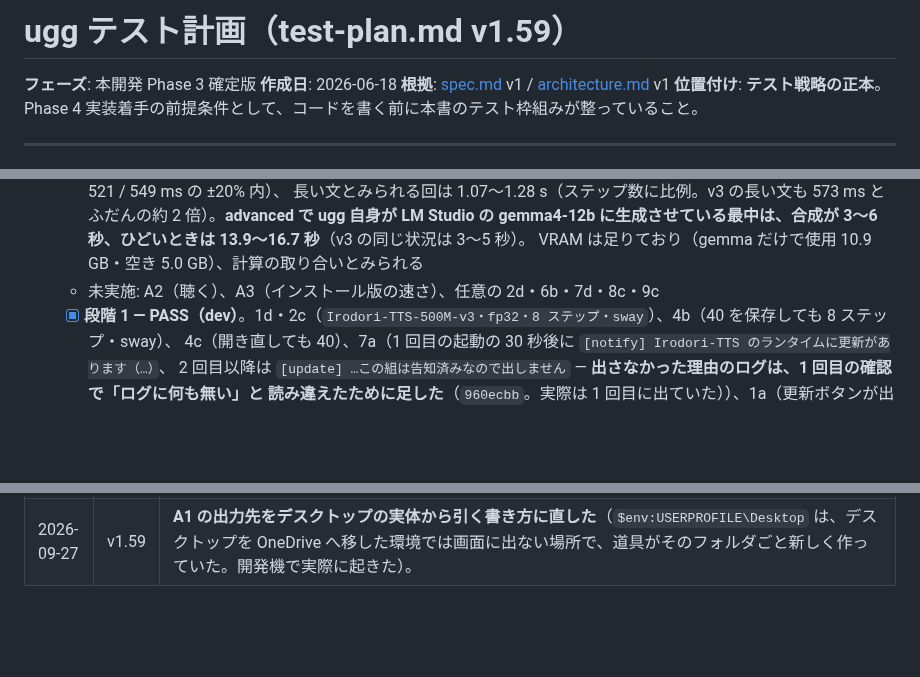
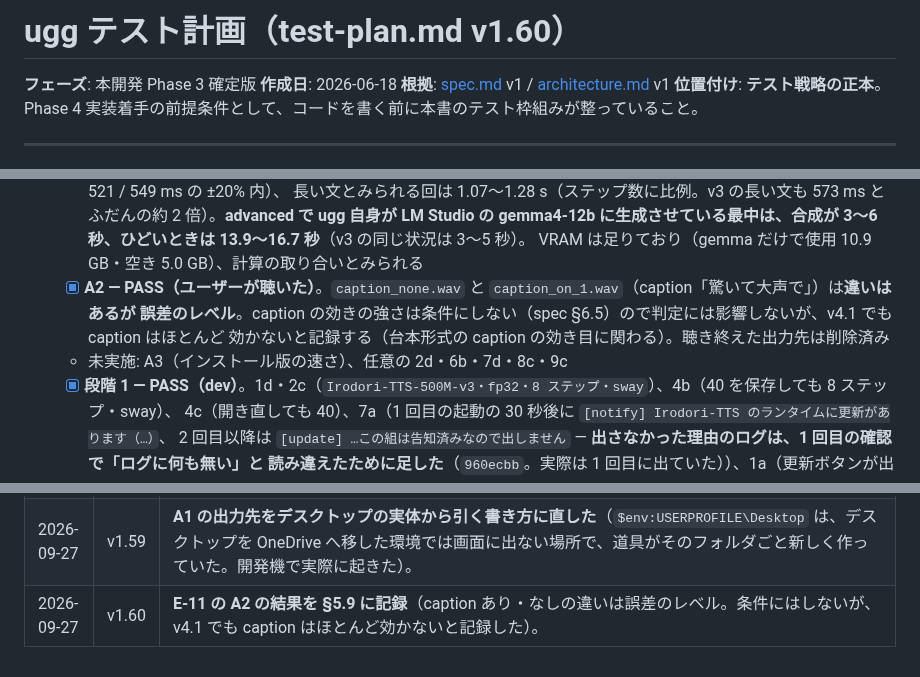
Before and after one commit to shihou1115/uggg, a Markdown page: docs/test-plan.md, 3 parts joined by grey strips. GitHub-like rendering; blank space fills up the shorter version.

Commit message:
docs(v0.5.7): E-11 の A2（聴き比べ）の結果を記録する
caption あり・なしの違いは誤差のレベル（ユーザーの聴感）。caption の効きの強さは条件にしない（spec §6.5）ので PASS だが、
v4.1 でも caption はほとんど効かないと記録した。test-plan v1.60

Co-Authored-By: Claude Opus 5.5 <noreply@anthropic.com>

```diff
--- a/docs/test-plan.md
+++ b/docs/test-plan.md
@@ -1,4 +1,4 @@
-# ugg テスト計画（test-plan.md v1.59）
+# ugg テスト計画（test-plan.md v1.60）
 
 **フェーズ**: 本開発 Phase 3 確定版
 **作成日**: 2026-06-18
@@ -646,7 +646,10 @@ v0.2.0 で実装した Tier S 4 機能。M7〜M10 実装時にチェックリス
     長い文とみられる回は 1.07〜1.28 s（ステップ数に比例。v3 の長い文も 573 ms とふだんの約 2 倍）。**advanced で ugg 自身が
     LM Studio の gemma4-12b に生成させている最中は、合成が 3〜6 秒、ひどいときは 13.9〜16.7 秒**（v3 の同じ状況は 3〜5 秒）。
     VRAM は足りており（gemma だけで使用 10.9 GB・空き 5.0 GB）、計算の取り合いとみられる
-  - 未実施: A2（聴く）、A3（インストール版の速さ）、任意の 2d・6b・7d・8c・9c
+  - [x] **A2 — PASS（ユーザーが聴いた）**。`caption_none.wav` と `caption_on_1.wav`（caption「驚いて大声で」）は**違いはあるが
+        誤差のレベル**。caption の効きの強さは条件にしない（spec §6.5）ので判定には影響しないが、v4.1 でも caption はほとんど
+        効かないと記録する（台本形式の caption の効き目に関わる）。聴き終えた出力先は削除済み
+  - 未実施: A3（インストール版の速さ）、任意の 2d・6b・7d・8c・9c
   - [x] **段階 1 — PASS（dev）**。1d・2c（`Irodori-TTS-500M-v3・fp32・8 ステップ・sway`）、4b（40 を保存しても 8 ステップ・sway）、
         4c（開き直しても 40）、7a（1 回目の起動の 30 秒後に `[notify] Irodori-TTS のランタイムに更新があります（…）`、
         2 回目以降は `[update] …この組は告知済みなので出しません` — **出さなかった理由のログは、1 回目の確認で「ログに何も無い」と
@@ -1147,3 +1150,4 @@ CI（GitHub Actions など）は**置いていない**（v0.4.1 で見送り）
 | 2026-09-27 | v1.57 | **8b の期待値を実物の形に直した**（E-11 の段階 3 で、sidecar の `snapshot_download` が出すまとめた行を変換が読めず、生の棒グラフが並んだ。修正後の形は「取得中 モデル N GB / M GB（N%）」）。 |
 | 2026-09-27 | v1.58 | **E-11 の段階 3〜5 の実機結果を §5.9 に記録**。段階 3（保留）はこの端末では再現できず実機未確認（WDDM が待機中の LM Studio の VRAM を追い出すので OOM にならない）。段階 4 PASS、8b は FAIL → 修正（`24133de`）、段階 5 は A1 を含めて PASS（A2・A3・任意項目は未実施）。2a は長い文と、ローカル LLM の生成中に合成が大きく遅れることを記録した。 |
 | 2026-09-27 | v1.59 | **A1 の出力先をデスクトップの実体から引く書き方に直した**（`$env:USERPROFILE\Desktop` は、デスクトップを OneDrive へ移した環境では画面に出ない場所で、道具がそのフォルダごと新しく作っていた。開発機で実際に起きた）。 |
+| 2026-09-27 | v1.60 | **E-11 の A2 の結果を §5.9 に記録**（caption あり・なしの違いは誤差のレベル。条件にはしないが、v4.1 でも caption はほとんど効かないと記録した）。 |
```
Also changed, not shown: CLAUDE.md (+2 -2 lines).
